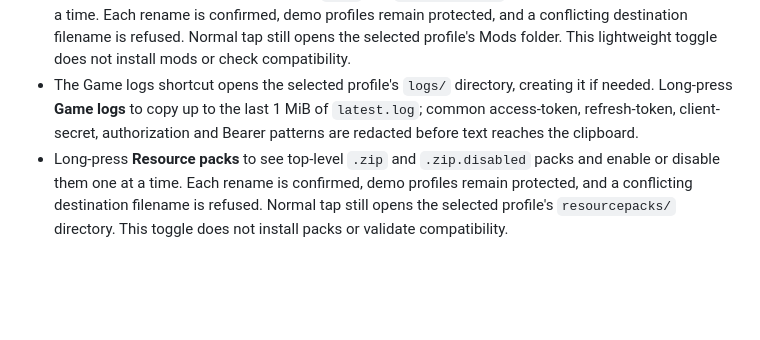
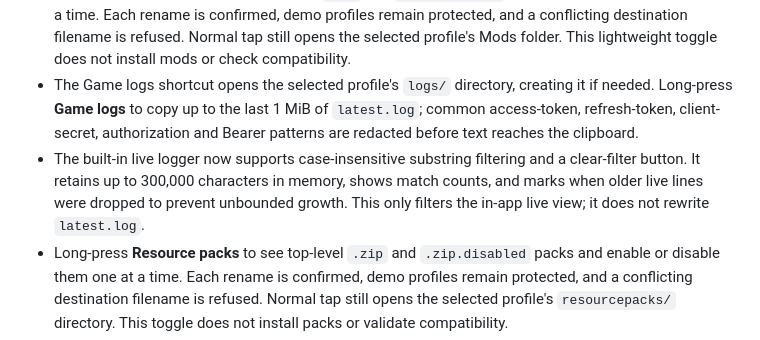
Before and after one commit to hsudais201-ops/myLauncher, a Markdown page: README.md, the part around the change. Drawn GitHub-style; blank space fills up the shorter version.

Commit message:
Document live log filtering

```diff
--- a/README.md
+++ b/README.md
@@ -34,6 +34,7 @@ If the launcher reports `FileNotFoundException` for a path like `versions/<versi
 - The app name is normalized across localized Android string resources, and the in-app **About** text identifies the VoidCraft Launcher custom build and MF while retaining upstream and third-party license credits.
 - Long-press **Mods folder** to see top-level `.jar` and `.jar.disabled` files and enable or disable one at a time. Each rename is confirmed, demo profiles remain protected, and a conflicting destination filename is refused. Normal tap still opens the selected profile's Mods folder. This lightweight toggle does not install mods or check compatibility.
 - The Game logs shortcut opens the selected profile's `logs/` directory, creating it if needed. Long-press **Game logs** to copy up to the last 1 MiB of `latest.log`; common access-token, refresh-token, client-secret, authorization and Bearer patterns are redacted before text reaches the clipboard.
+- The built-in live logger now supports case-insensitive substring filtering and a clear-filter button. It retains up to 300,000 characters in memory, shows match counts, and marks when older live lines were dropped to prevent unbounded growth. This only filters the in-app live view; it does not rewrite `latest.log`.
 - Long-press **Resource packs** to see top-level `.zip` and `.zip.disabled` packs and enable or disable them one at a time. Each rename is confirmed, demo profiles remain protected, and a conflicting destination filename is refused. Normal tap still opens the selected profile's `resourcepacks/` directory. This toggle does not install packs or validate compatibility.
 - Long-press **Shader packs** to enable or disable top-level `.zip` and `.zip.disabled` shader packs. Each rename requires confirmation, is confined to the selected profile's `shaderpacks/` directory, and refuses conflicting destination names. Normal tap still opens the folder; this toggle does not install shaders or check GPU compatibility.
 - The Screenshots shortcut opens the selected profile's `screenshots/` directory, creating it if needed, so screenshots can be browsed and copied without navigating through the entire game directory.
```
